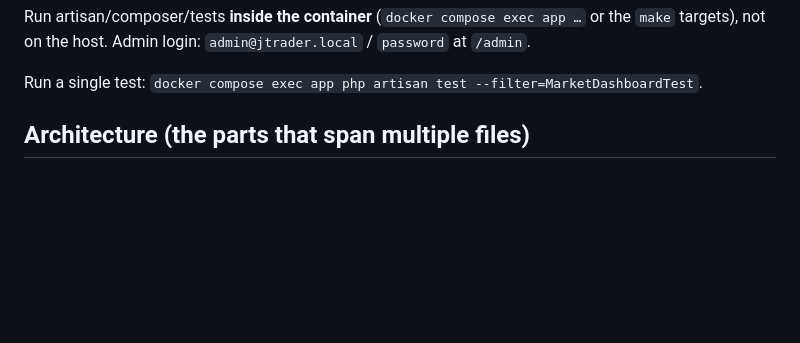
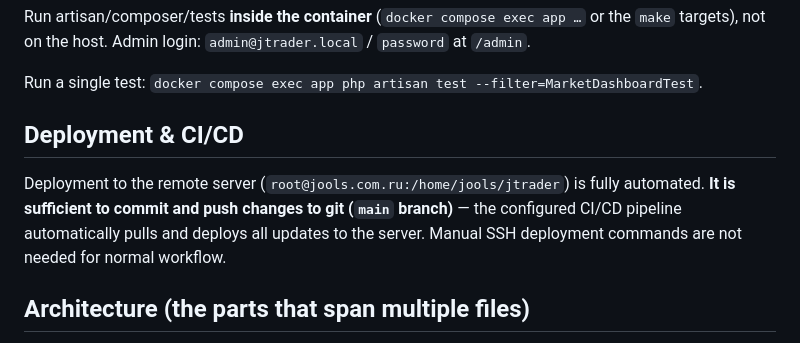
Before and after one commit to jools333/jtrader, a Markdown page: AGENTS.md, the part around the change. Rendered like a GitHub page; blank space fills up the shorter version.

Commit message:
docs: document automated CI/CD deployment via git push

```diff
--- a/AGENTS.md
+++ b/AGENTS.md
@@ -27,6 +27,11 @@ Run artisan/composer/tests **inside the container** (`docker compose exec app
 `make` targets), not on the host. Admin login: `admin@jtrader.local` / `password` at `/admin`.
 
 Run a single test: `docker compose exec app php artisan test --filter=MarketDashboardTest`.
+
+## Deployment & CI/CD
+
+Deployment to the remote server (`root@jools.com.ru:/home/jools/jtrader`) is fully automated.
+**It is sufficient to commit and push changes to git (`main` branch)** — the configured CI/CD pipeline automatically pulls and deploys all updates to the server. Manual SSH deployment commands are not needed for normal workflow.
 
 ## Architecture (the parts that span multiple files)
 
```
